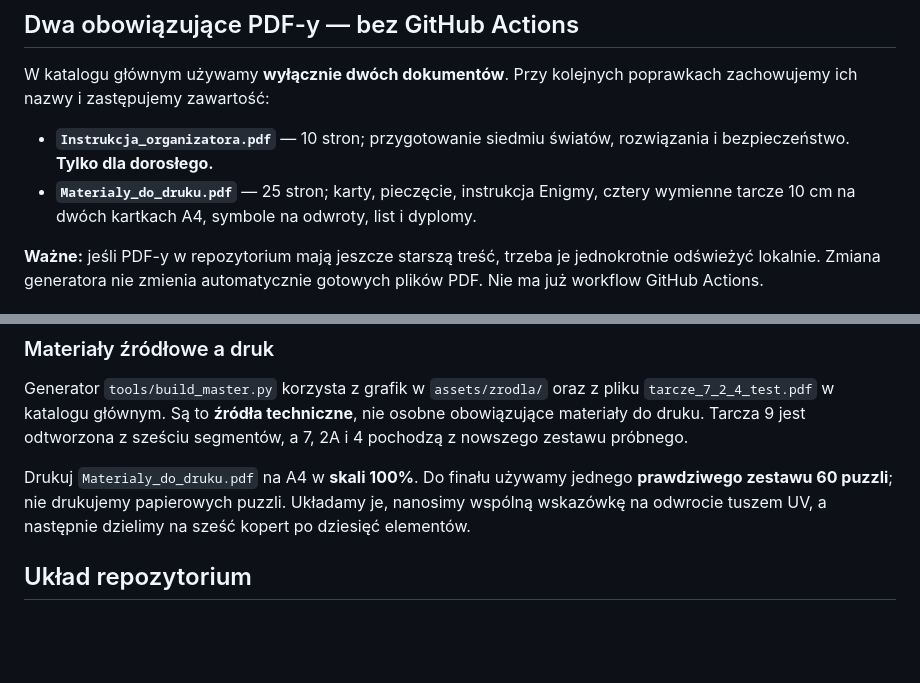
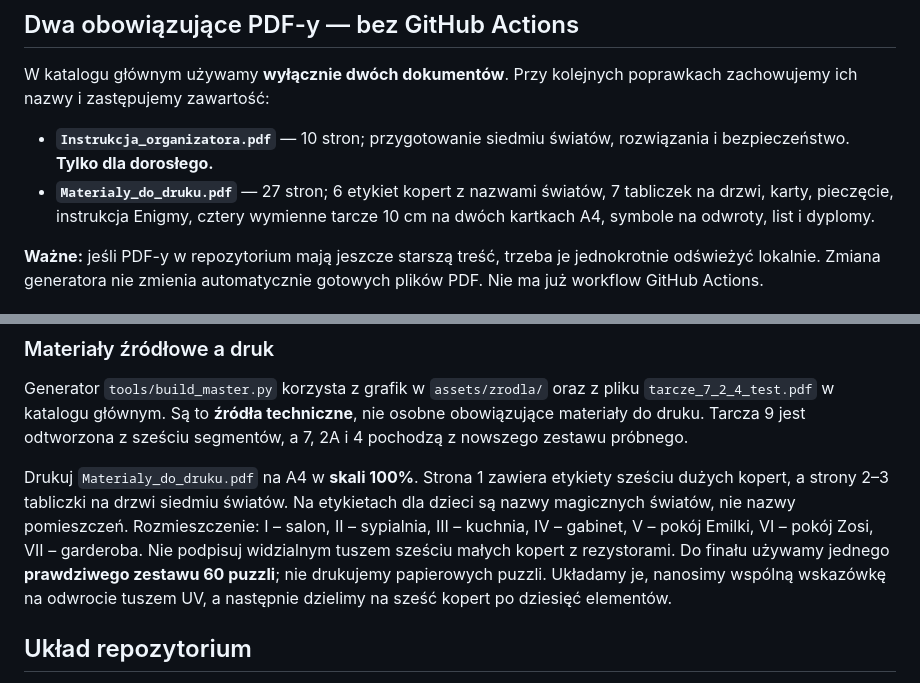
Before and after one commit to thewitcher/haloween, a Markdown page: README.md, 2 parts joined by grey strips. GitHub-like rendering; blank space fills up the shorter version.

Commit message:
README: 27 stron i 7 tabliczek na drzwi, koperty podpisane nazwami światów

```diff
--- a/README.md
+++ b/README.md
@@ -19,7 +19,7 @@ Adres laptopa: `hostname -I`. Na obu tabletach, połączonych z tym samym Wi-Fi,
 W katalogu głównym używamy **wyłącznie dwóch dokumentów**. Przy kolejnych poprawkach zachowujemy ich nazwy i zastępujemy zawartość:
 
 - **`Instrukcja_organizatora.pdf`** — 10 stron; przygotowanie siedmiu światów, rozwiązania i bezpieczeństwo. **Tylko dla dorosłego.**
-- **`Materialy_do_druku.pdf`** — 25 stron; karty, pieczęcie, instrukcja Enigmy, cztery wymienne tarcze 10 cm na dwóch kartkach A4, symbole na odwroty, list i dyplomy.
+- **`Materialy_do_druku.pdf`** — 27 stron; 6 etykiet kopert z nazwami światów, 7 tabliczek na drzwi, karty, pieczęcie, instrukcja Enigmy, cztery wymienne tarcze 10 cm na dwóch kartkach A4, symbole na odwroty, list i dyplomy.
 
 **Ważne:** jeśli PDF-y w repozytorium mają jeszcze starszą treść, trzeba je jednokrotnie odświeżyć lokalnie. Zmiana generatora nie zmienia automatycznie gotowych plików PDF. Nie ma już workflow GitHub Actions.
 
@@ -41,7 +41,7 @@ Nie trzeba niczego klikać w GitHub Actions. Nie tworzymy dodatkowych wersji typ
 
 Generator `tools/build_master.py` korzysta z grafik w `assets/zrodla/` oraz z pliku `tarcze_7_2_4_test.pdf` w katalogu głównym. Są to **źródła techniczne**, nie osobne obowiązujące materiały do druku. Tarcza 9 jest odtworzona z sześciu segmentów, a 7, 2A i 4 pochodzą z nowszego zestawu próbnego.
 
-Drukuj `Materialy_do_druku.pdf` na A4 w **skali 100%**. Do finału używamy jednego **prawdziwego zestawu 60 puzzli**; nie drukujemy papierowych puzzli. Układamy je, nanosimy wspólną wskazówkę na odwrocie tuszem UV, a następnie dzielimy na sześć kopert po dziesięć elementów.
+Drukuj `Materialy_do_druku.pdf` na A4 w **skali 100%**. Strona 1 zawiera etykiety sześciu dużych kopert, a strony 2–3 tabliczki na drzwi siedmiu światów. Na etykietach dla dzieci są nazwy magicznych światów, nie nazwy pomieszczeń. Rozmieszczenie: I – salon, II – sypialnia, III – kuchnia, IV – gabinet, V – pokój Emilki, VI – pokój Zosi, VII – garderoba. Nie podpisuj widzialnym tuszem sześciu małych kopert z rezystorami. Do finału używamy jednego **prawdziwego zestawu 60 puzzli**; nie drukujemy papierowych puzzli. Układamy je, nanosimy wspólną wskazówkę na odwrocie tuszem UV, a następnie dzielimy na sześć kopert po dziesięć elementów.
 
 ## Układ repozytorium
 
```
